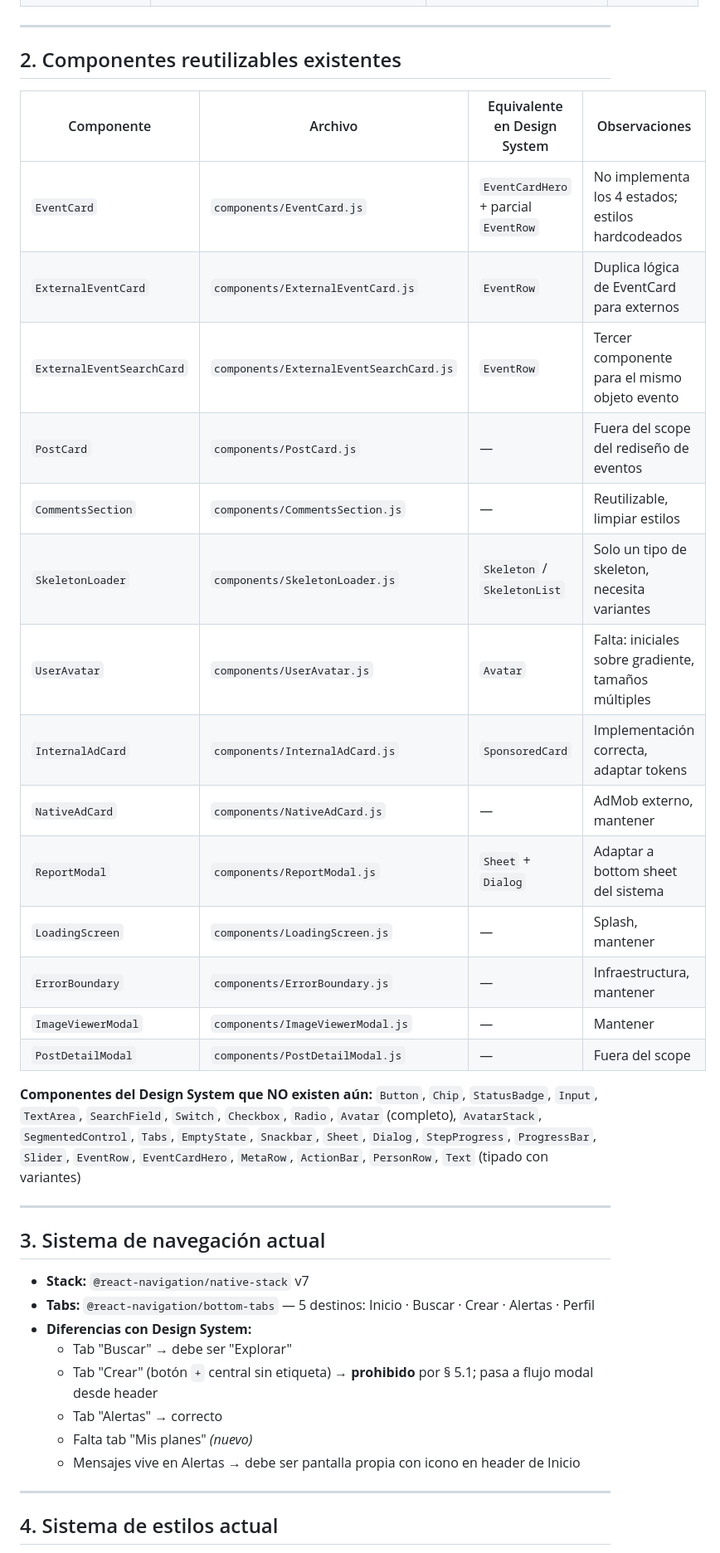
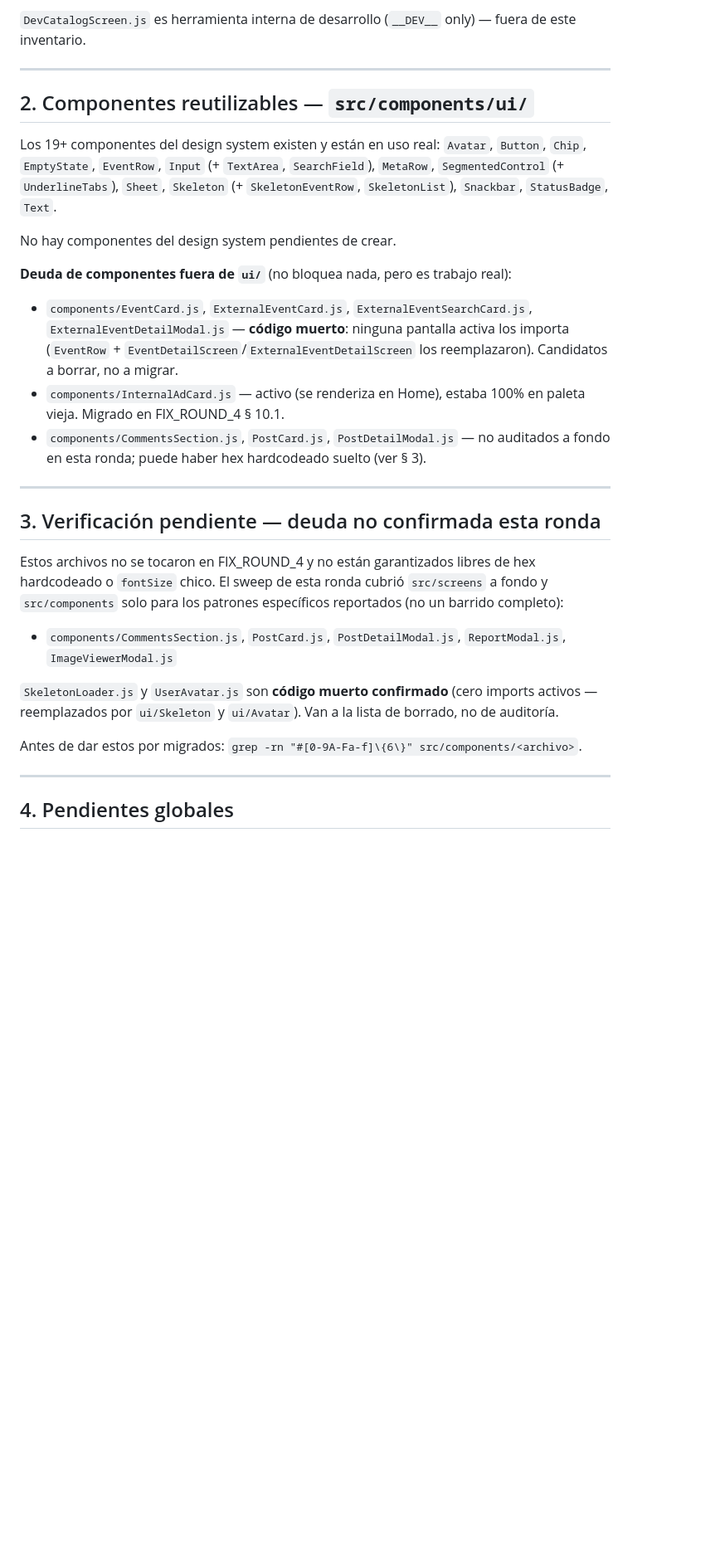
Before and after one commit to dabaher71/Enfiestados, a Markdown page: MIGRATION_STATUS.md, the part around one of its changes. Shown at 83% size. Drawn GitHub-style; blank space fills up the shorter version.

```diff
--- a/MIGRATION_STATUS.md
+++ b/MIGRATION_STATUS.md
@@ -36,42 +43,31 @@
+`DevCatalogScreen.js` es herramienta interna de desarrollo (`__DEV__` only) — fuera de este inventario.
 
 ---
 
-## 2. Componentes reutilizables existentes
+## 2. Componentes reutilizables — `src/components/ui/`
 
-| Componente | Archivo | Equivalente en Design System | Observaciones |
-|---|---|---|---|
-| `EventCard` | `components/EventCard.js` | `EventCardHero` + parcial `EventRow` | No implementa los 4 estados; estilos hardcodeados |
-| `ExternalEventCard` | `components/ExternalEventCard.js` | `EventRow` | Duplica lógica de EventCard para externos |
-| `ExternalEventSearchCard` | `components/ExternalEventSearchCard.js` | `EventRow` | Tercer componente para el mismo objeto evento |
-| `PostCard` | `components/PostCard.js` | — | Fuera del scope del rediseño de eventos |
-| `CommentsSection` | `components/CommentsSection.js` | — | Reutilizable, limpiar estilos |
-| `SkeletonLoader` | `components/SkeletonLoader.js` | `Skeleton` / `SkeletonList` | Solo un tipo de skeleton, necesita variantes |
-| `UserAvatar` | `components/UserAvatar.js` | `Avatar` | Falta: iniciales sobre gradiente, tamaños múltiples |
-| `InternalAdCard` | `components/InternalAdCard.js` | `SponsoredCard` | Implementación correcta, adaptar tokens |
-| `NativeAdCard` | `components/NativeAdCard.js` | — | AdMob externo, mantener |
-| `ReportModal` | `components/ReportModal.js` | `Sheet` + `Dialog` | Adaptar a bottom sheet del sistema |
-| `LoadingScreen` | `components/LoadingScreen.js` | — | Splash, mantener |
-| `ErrorBoundary` | `components/ErrorBoundary.js` | — | Infraestructura, mantener |
-| `ImageViewerModal` | `components/ImageViewerModal.js` | — | Mantener |
-| `PostDetailModal` | `components/PostDetailModal.js` | — | Fuera del scope |
+Los 19+ componentes del design system existen y están en uso real: `Avatar`, `Button`, `Chip`, `EmptyState`, `EventRow`, `Input` (+ `TextArea`, `SearchField`), `MetaRow`, `SegmentedControl` (+ `UnderlineTabs`), `Sheet`, `Skeleton` (+ `SkeletonEventRow`, `SkeletonList`), `Snackbar`, `StatusBadge`, `Text`.
 
-**Componentes del Design System que NO existen aún:**
-`Button`, `Chip`, `StatusBadge`, `Input`, `TextArea`, `SearchField`, `Switch`, `Checkbox`, `Radio`, `Avatar` (completo), `AvatarStack`, `SegmentedControl`, `Tabs`, `EmptyState`, `Snackbar`, `Sheet`, `Dialog`, `StepProgress`, `ProgressBar`, `Slider`, `EventRow`, `EventCardHero`, `MetaRow`, `ActionBar`, `PersonRow`, `Text` (tipado con variantes)
+No hay componentes del design system pendientes de crear.
+
+**Deuda de componentes fuera de `ui/`** (no bloquea nada, pero es trabajo real):
+- `components/EventCard.js`, `ExternalEventCard.js`, `ExternalEventSearchCard.js`, `ExternalEventDetailModal.js` — **código muerto**: ninguna pantalla activa los importa (`EventRow` + `EventDetailScreen`/`ExternalEventDetailScreen` los reemplazaron). Candidatos a borrar, no a migrar.
+- `components/InternalAdCard.js` — activo (se renderiza en Home), estaba 100% en paleta vieja. Migrado en FIX_ROUND_4 § 10.1.
+- `components/CommentsSection.js`, `PostCard.js`, `PostDetailModal.js` — no auditados a fondo en esta ronda; puede haber hex hardcodeado suelto (ver § 3).
 
 ---
 
-## 3. Sistema de navegación actual
+## 3. Verificación pendiente — deuda no confirmada esta ronda
 
-- **Stack:** `@react-navigation/native-stack` v7
-- **Tabs:** `@react-navigation/bottom-tabs` — 5 destinos: Inicio · Buscar · Crear · Alertas · Perfil
-- **Diferencias con Design System:**
-  - Tab "Buscar" → debe ser "Explorar"
-  - Tab "Crear" (botón `+` central sin etiqueta) → **prohibido** por § 5.1; pasa a flujo modal desde header
-  - Tab "Alertas" → correcto
-  - Falta tab "Mis planes" *(nuevo)*
-  - Mensajes vive en Alertas → debe ser pantalla propia con icono en header de Inicio
+Estos archivos no se tocaron en FIX_ROUND_4 y no están garantizados libres de hex hardcodeado o `fontSize` chico. El sweep de esta ronda cubrió `src/screens` a fondo y `src/components` solo para los patrones específicos reportados (no un barrido completo):
+
+- `components/CommentsSection.js`, `PostCard.js`, `PostDetailModal.js`, `ReportModal.js`, `ImageViewerModal.js`
+
+`SkeletonLoader.js` y `UserAvatar.js` son **código muerto confirmado** (cero imports activos — reemplazados por `ui/Skeleton` y `ui/Avatar`). Van a la lista de borrado, no de auditoría.
+
+Antes de dar estos por migrados: `grep -rn "#[0-9A-Fa-f]\{6\}" src/components/<archivo>`.
 
 ---
 
-## 4. Sistema de estilos actual
+## 4. Pendientes globales
 
```
Also changed, not shown: other parts of MIGRATION_STATUS.md (+39 -141 lines).
